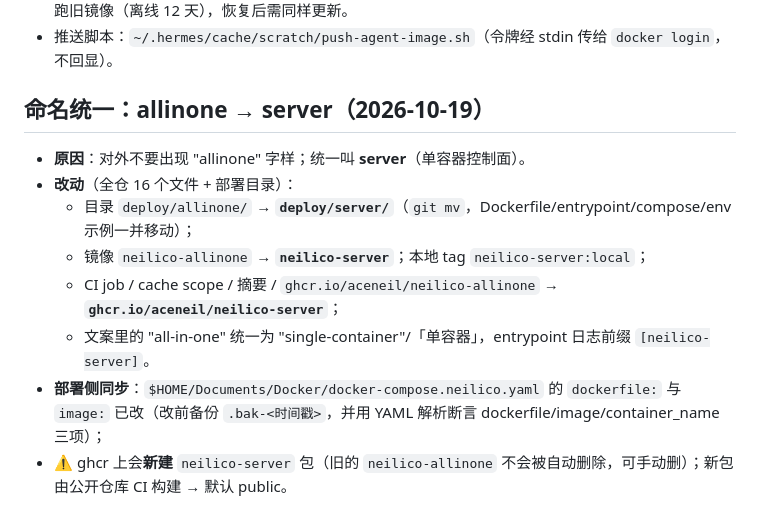
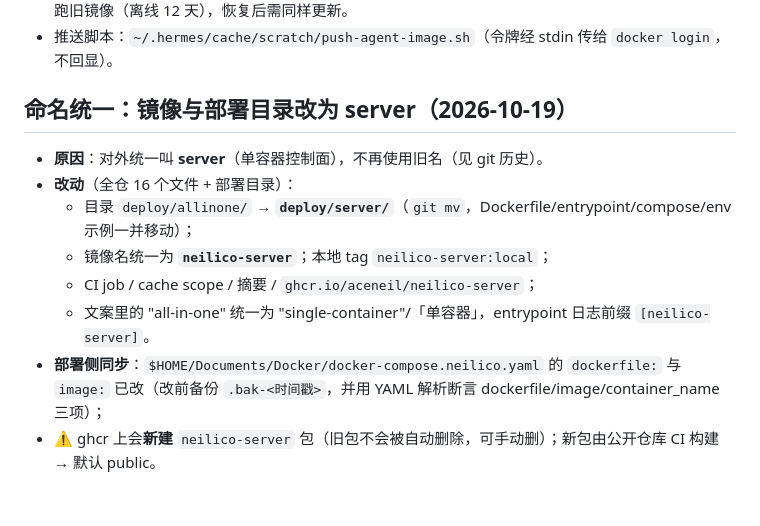
Before and after one commit to aceneil/neilico, a Markdown page: NOTES.md, the part around the change. Rendered like a GitHub page.

Commit message:
docs(notes): keep the rename note free of the old image name

```diff
--- a/NOTES.md
+++ b/NOTES.md
@@ -406,13 +406,13 @@ cd deploy/helm && bash neilico/ci/verify.sh
 
 
 
-## 命名统一：allinone → server（2026-10-19）
+## 命名统一：镜像与部署目录改为 server（2026-10-19）
 
-- **原因**：对外不要出现 "allinone" 字样；统一叫 **server**（单容器控制面）。
+- **原因**：对外统一叫 **server**（单容器控制面），不再使用旧名（见 git 历史）。
 - **改动**（全仓 16 个文件 + 部署目录）：
   - 目录 `deploy/allinone/` → **`deploy/server/`**（`git mv`，Dockerfile/entrypoint/compose/env 示例一并移动）；
-  - 镜像 `neilico-allinone` → **`neilico-server`**；本地 tag `neilico-server:local`；
-  - CI job / cache scope / 摘要 / `ghcr.io/aceneil/neilico-allinone` → **`ghcr.io/aceneil/neilico-server`**；
+  - 镜像名统一为 **`neilico-server`**；本地 tag `neilico-server:local`；
+  - CI job / cache scope / 摘要 / `ghcr.io/aceneil/neilico-server`；
   - 文案里的 "all-in-one" 统一为 "single-container"/「单容器」，entrypoint 日志前缀 `[neilico-server]`。
 - **部署侧同步**：`$HOME/Documents/Docker/docker-compose.neilico.yaml` 的 `dockerfile:` 与 `image:` 已改（改前备份 `.bak-<时间戳>`，并用 YAML 解析断言 dockerfile/image/container_name 三项）；
-- ⚠️ ghcr 上会**新建** `neilico-server` 包（旧的 `neilico-allinone` 不会被自动删除，可手动删）；新包由公开仓库 CI 构建 → 默认 public。
+- ⚠️ ghcr 上会**新建** `neilico-server` 包（旧包不会被自动删除，可手动删）；新包由公开仓库 CI 构建 → 默认 public。
```
